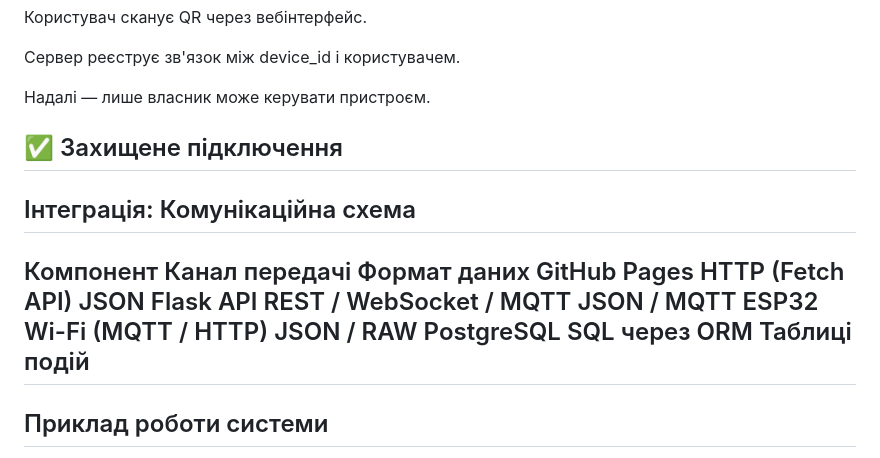
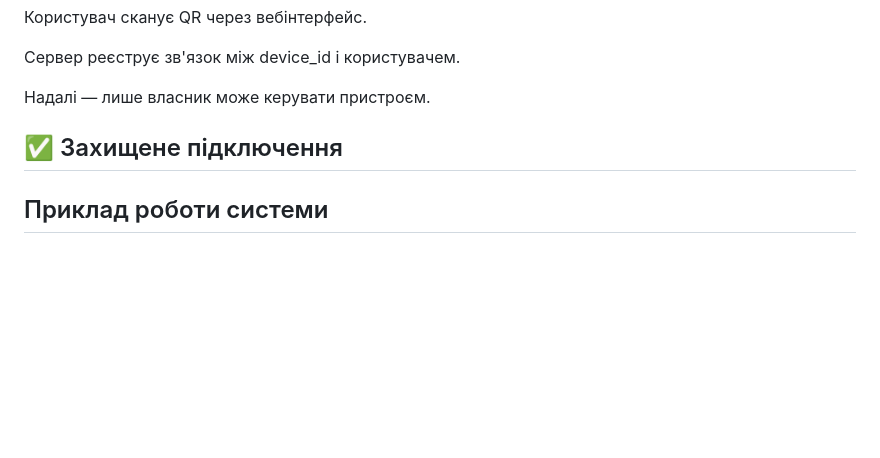
Before and after one commit to Kari0-0/AquariumControl, a Markdown page: README.md, the part around the change. GitHub-like rendering; blank space fills up the shorter version.

```diff
--- a/README.md
+++ b/README.md
@@ -134,13 +134,6 @@ ESP32 (контролер)
 ✅ Захищене підключення
 ---
 
-## Інтеграція: Комунікаційна схема
-Компонент	Канал передачі	Формат даних
-GitHub Pages	HTTP (Fetch API)	JSON
-Flask API	REST / WebSocket / MQTT	JSON / MQTT
-ESP32	Wi-Fi (MQTT / HTTP)	JSON / RAW
-PostgreSQL	SQL через ORM	Таблиці подій
----
 ## Приклад роботи системи
 👤 Користувач відкриває вебінтерфейс:
 https://username.github.io/AquariumControl/
```
